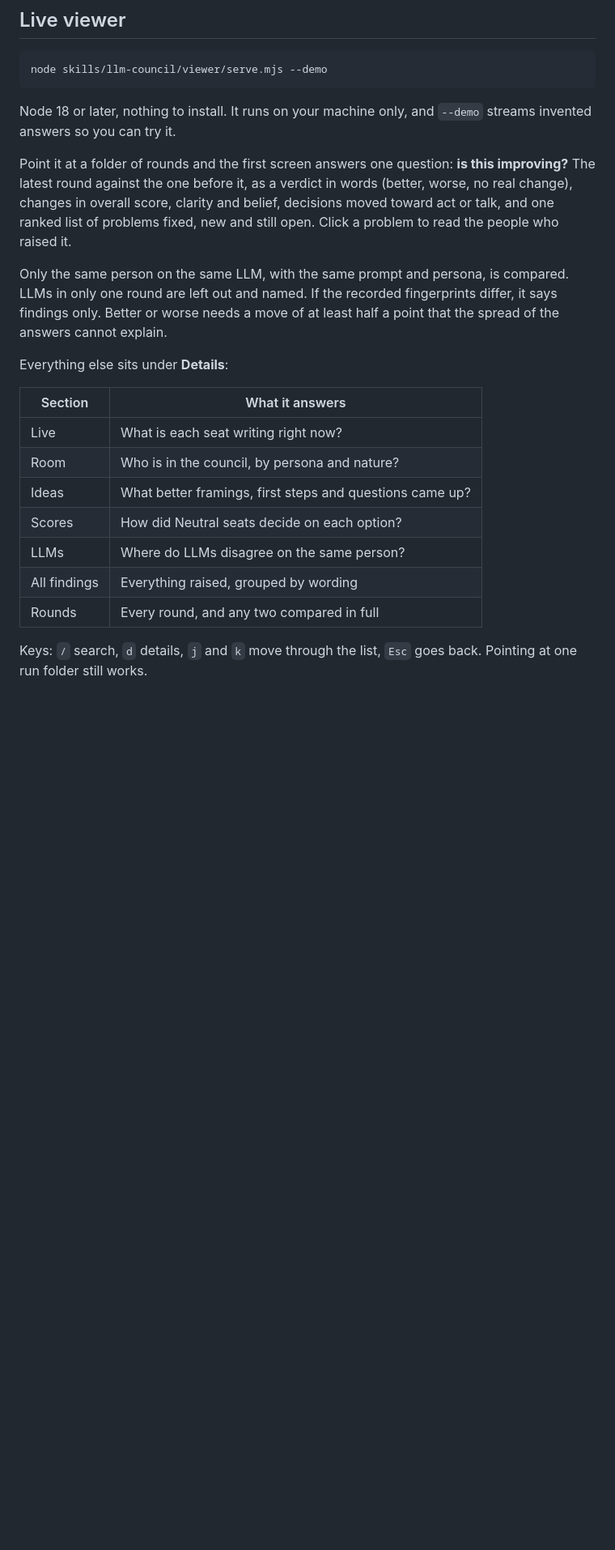
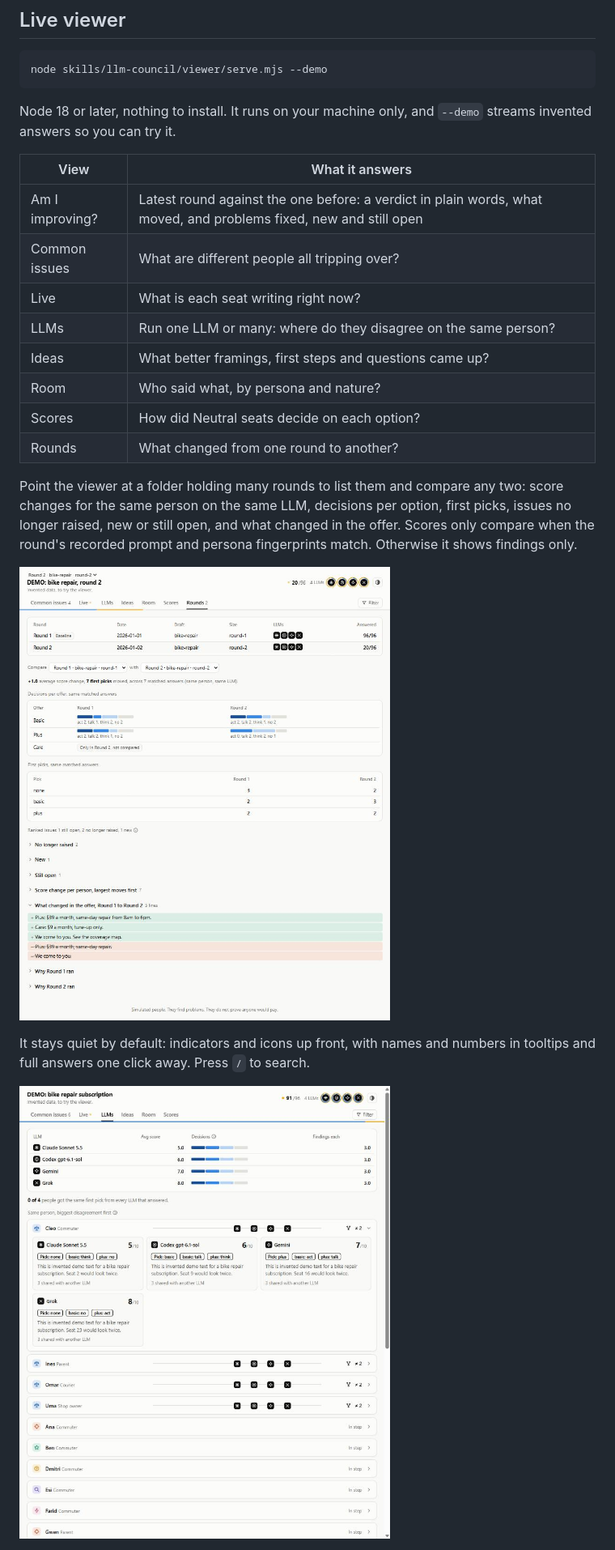
Before and after one commit to seifsg/llm-council, a Markdown page: README.md, the part around one of its changes. Shown at 81% size. Drawn GitHub-style; pictures changed too: docs/viewer-llms.jpg (added), docs/viewer-rounds.jpg (added); blank space fills up the shorter version.

```diff
--- a/README.md
+++ b/README.md
@@ -29,21 +29,22 @@ node skills/llm-council/viewer/serve.mjs --demo
 
 Node 18 or later, nothing to install. It runs on your machine only, and `--demo` streams invented answers so you can try it.
 
-Point it at a folder of rounds and the first screen answers one question: **is this improving?** The latest round against the one before it, as a verdict in words (better, worse, no real change), changes in overall score, clarity and belief, decisions moved toward act or talk, and one ranked list of problems fixed, new and still open. Click a problem to read the people who raised it.
+| View | What it answers |
+|---|---|
+| Am I improving? | Latest round against the one before: a verdict in plain words, what moved, and problems fixed, new and still open |
+| Common issues | What are different people all tripping over? |
+| Live | What is each seat writing right now? |
+| LLMs | Run one LLM or many: where do they disagree on the same person? |
+| Ideas | What better framings, first steps and questions came up? |
+| Room | Who said what, by persona and nature? |
+| Scores | How did Neutral seats decide on each option? |
+| Rounds | What changed from one round to another? |
 
-Only the same person on the same LLM, with the same prompt and persona, is compared. LLMs in only one round are left out and named. If the recorded fingerprints differ, it says findings only. Better or worse needs a move of at least half a point that the spread of the answers cannot explain.
+Point the viewer at a folder holding many rounds to list them and compare any two: score changes for the same person on the same LLM, decisions per option, first picks, issues no longer raised, new or still open, and what changed in the offer. Scores only compare when the round's recorded prompt and persona fingerprints match. Otherwise it shows findings only.
 
-Everything else sits under **Details**:
+![Rounds view, with invented demo data](docs/viewer-rounds.jpg)
 
-| Section | What it answers |
-|---|---|
-| Live | What is each seat writing right now? |
-| Room | Who is in the council, by persona and nature? |
-| Ideas | What better framings, first steps and questions came up? |
-| Scores | How did Neutral seats decide on each option? |
-| LLMs | Where do LLMs disagree on the same person? |
-| All findings | Everything raised, grouped by wording |
-| Rounds | Every round, and any two compared in full |
+It stays quiet by default: indicators and icons up front, with names and numbers in tooltips and full answers one click away. Press `/` to search.
 
-Keys: `/` search, `d` details, `j` and `k` move through the list, `Esc` goes back. Pointing at one run folder still works.
+![LLMs view, with invented demo data](docs/viewer-llms.jpg)
 
```
Also changed, not shown: other parts of README.md (+3 -3 lines), skills/llm-council/SKILL.md (+2 -2 lines), docs/viewer.jpg, 11 other files.
